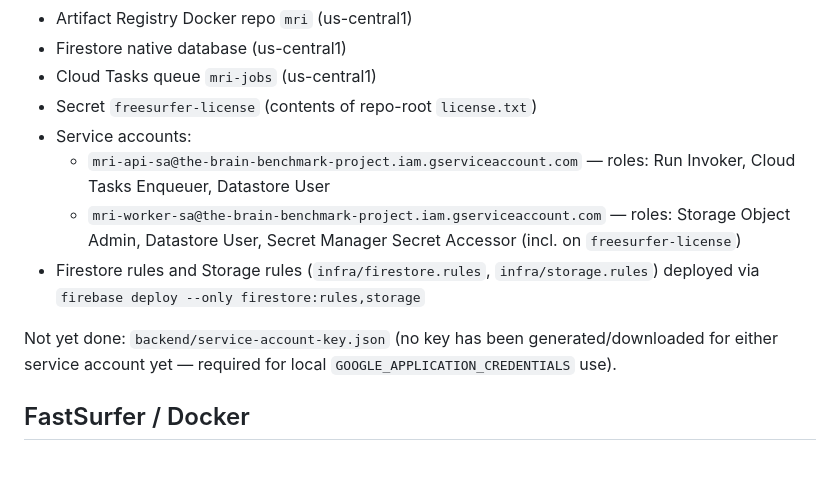
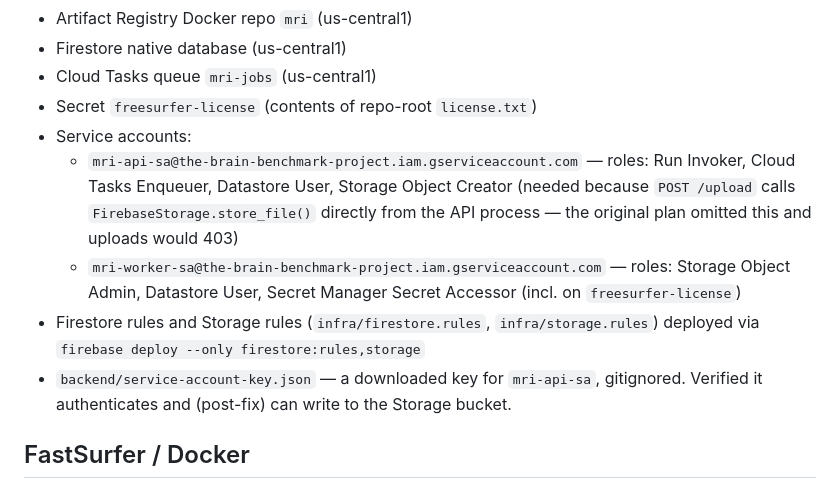
Before and after one commit to cinnamon-cicada/mri-analysis, a Markdown page: CLAUDE.md, the part around the change. Drawn GitHub-style; blank space fills up the shorter version.

Commit message:
fix: grant mri-api-sa storage.objectCreator
POST /upload calls FirebaseStorage.store_file() directly from the API
process, which uploads the raw scan to GCS — but mri-api-sa had no
storage role at all, only run.invoker/cloudtasks.enqueuer/datastore.user.
Verified with a real write attempt: 403 before, succeeds after granting
objectCreator (create-only, since the API never reads/deletes/overwrites
uploaded objects — mri-worker-sa retains objectAdmin for that).

```diff
--- a/CLAUDE.md
+++ b/CLAUDE.md
@@ -87,11 +87,10 @@ Provisioned resources:
 - Cloud Tasks queue `mri-jobs` (us-central1)
 - Secret `freesurfer-license` (contents of repo-root `license.txt`)
 - Service accounts:
-  - `mri-api-sa@the-brain-benchmark-project.iam.gserviceaccount.com` — roles: Run Invoker, Cloud Tasks Enqueuer, Datastore User
+  - `mri-api-sa@the-brain-benchmark-project.iam.gserviceaccount.com` — roles: Run Invoker, Cloud Tasks Enqueuer, Datastore User, Storage Object Creator (needed because `POST /upload` calls `FirebaseStorage.store_file()` directly from the API process — the original plan omitted this and uploads would 403)
   - `mri-worker-sa@the-brain-benchmark-project.iam.gserviceaccount.com` — roles: Storage Object Admin, Datastore User, Secret Manager Secret Accessor (incl. on `freesurfer-license`)
 - Firestore rules and Storage rules (`infra/firestore.rules`, `infra/storage.rules`) deployed via `firebase deploy --only firestore:rules,storage`
-
-Not yet done: `backend/service-account-key.json` (no key has been generated/downloaded for either service account yet — required for local `GOOGLE_APPLICATION_CREDENTIALS` use).
+- `backend/service-account-key.json` — a downloaded key for `mri-api-sa`, gitignored. Verified it authenticates and (post-fix) can write to the Storage bucket.
 
 ## FastSurfer / Docker
 
```
